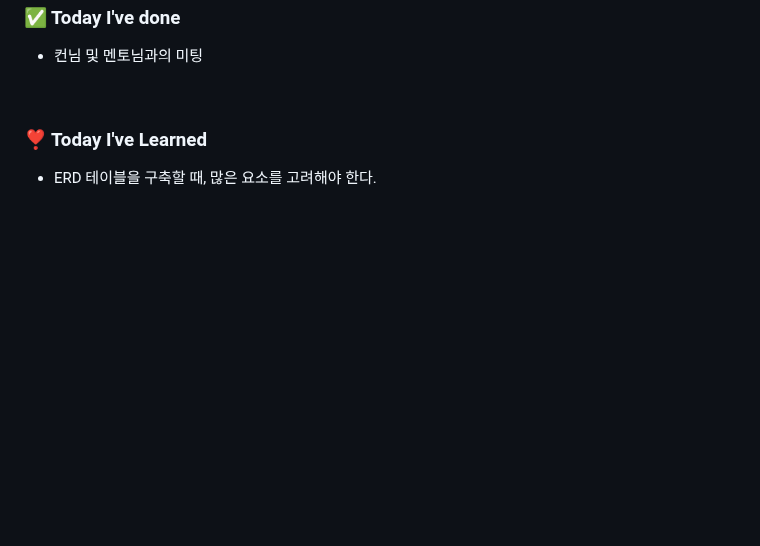
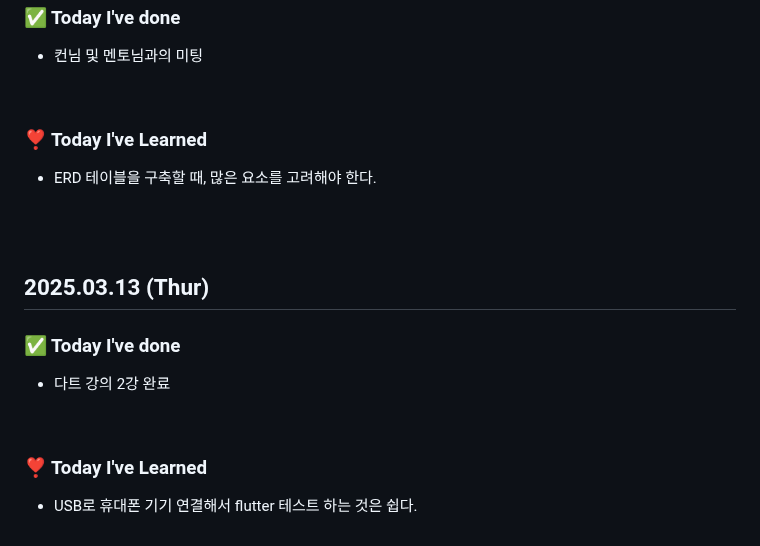
Before and after one commit to king0104/marimo, a Markdown page: TIL/조현희/조현희.md, the part around the change. GitHub-like rendering; blank space fills up the shorter version.

Commit message:
Update 조현희/조현희.md

```diff
--- a/TIL/조현희/조현희.md
+++ b/TIL/조현희/조현희.md
@@ -187,3 +187,18 @@
 ### ❣️ Today I've Learned
 
 - ERD 테이블을 구축할 때, 많은 요소를 고려해야 한다.
+
+<br>
+<br>
+
+## 2025.03.13 (Thur)
+
+### ✅ Today I've done
+
+- 다트 강의 2강 완료
+
+<br>
+
+### ❣️ Today I've Learned
+
+- USB로 휴대폰 기기 연결해서 flutter 테스트 하는 것은 쉽다.
```
